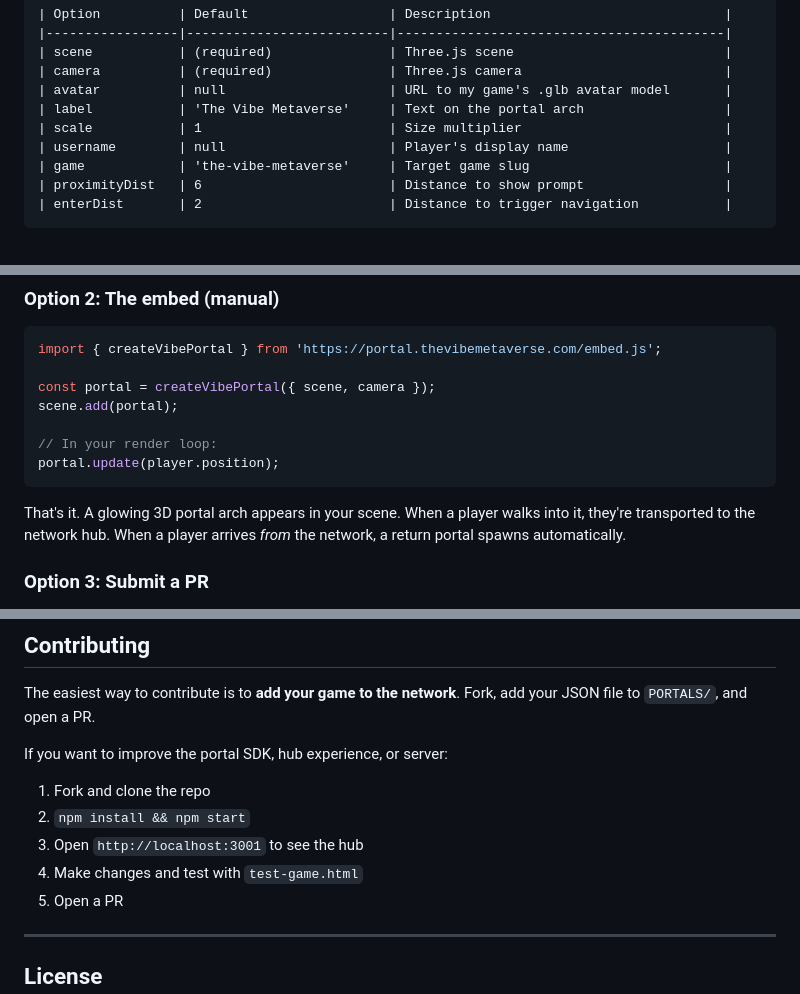
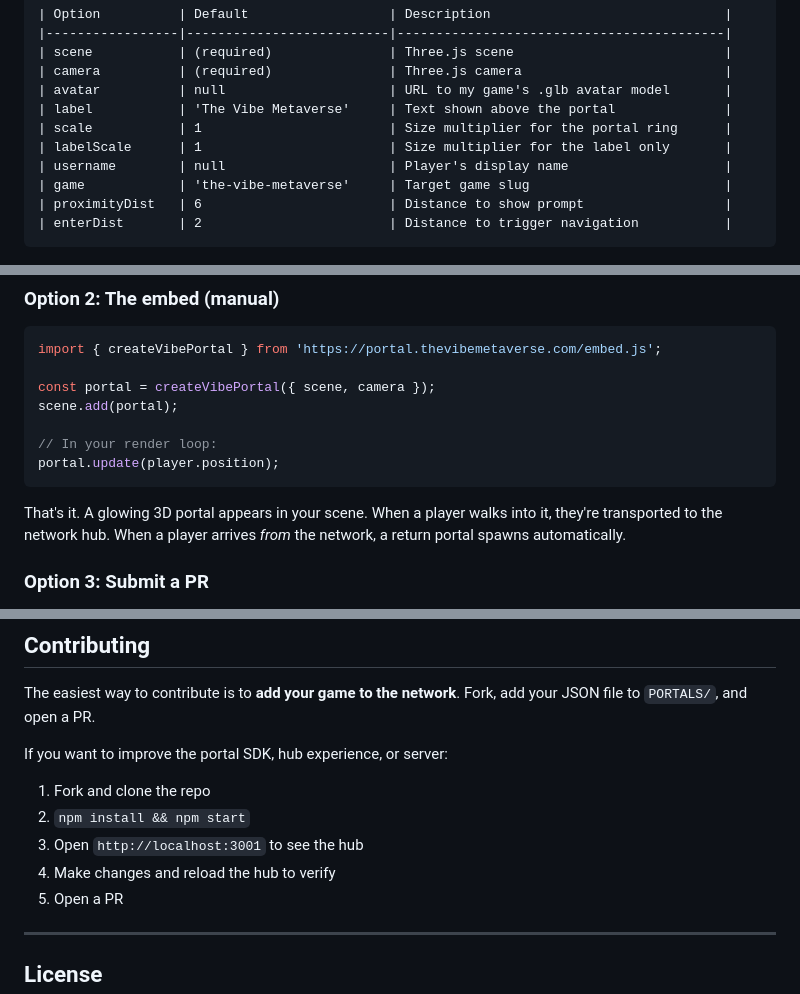
Before and after one commit to thevibemetaverse/portals, a Markdown page: README.md, 3 parts joined by grey strips. GitHub-like rendering.

````diff
--- a/README.md
+++ b/README.md
@@ -111,8 +115,9 @@ a return portal spawns so the player can go back.
 | scene           | (required)               | Three.js scene                           |
 | camera          | (required)               | Three.js camera                          |
 | avatar          | null                     | URL to my game's .glb avatar model       |
-| label           | 'The Vibe Metaverse'     | Text on the portal arch                  |
-| scale           | 1                        | Size multiplier                          |
+| label           | 'The Vibe Metaverse'     | Text shown above the portal              |
+| scale           | 1                        | Size multiplier for the portal ring      |
+| labelScale      | 1                        | Size multiplier for the label only       |
 | username        | null                     | Player's display name                    |
 | game            | 'the-vibe-metaverse'     | Target game slug                         |
 | proximityDist   | 6                        | Distance to show prompt                  |
@@ -131,7 +136,7 @@ scene.add(portal);
 portal.update(player.position);
 ```
 
-That's it. A glowing 3D portal arch appears in your scene. When a player walks into it, they're transported to the network hub. When a player arrives *from* the network, a return portal spawns automatically.
+That's it. A glowing 3D portal appears in your scene. When a player walks into it, they're transported to the network hub. When a player arrives *from* the network, a return portal spawns automatically.
 
 ### Option 3: Submit a PR
 
@@ -307,7 +319,7 @@ If you want to improve the portal SDK, hub experience, or server:
 1. Fork and clone the repo
 2. `npm install && npm start`
 3. Open `http://localhost:3001` to see the hub
-4. Make changes and test with `test-game.html`
+4. Make changes and reload the hub to verify
 5. Open a PR
 
 ---
````
Also changed, not shown: other parts of README.md (+22 -11 lines).
